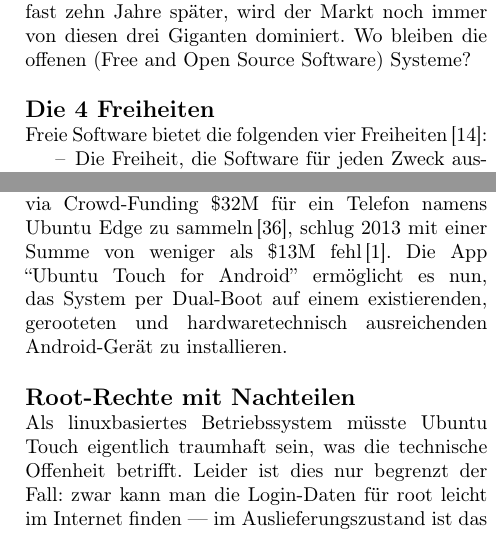
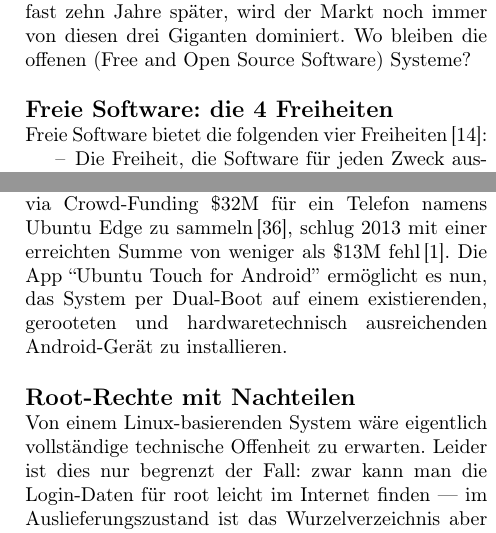
Before and after one commit to mvaenskae/digisus_foss-mobile-os, a LaTeX document (paper/foss-mobile-os.tex, which reads paper/chapters/00_intro.tex, paper/chapters/14_ubuntu-touch.tex): two parts of the columns of pages 5 and 10 of 17 before the commit and two parts of the columns of pages 5 and 10 of 18 after it, joined at a grey line, cut so that both start at the same text. Compiled offline with pdfLaTeX.

Commit message:
stilistic corrections etc

```diff
--- a/paper/chapters/00_intro.tex
+++ b/paper/chapters/00_intro.tex
@@ -3,7 +3,7 @@
 Im Gegensatz zur klassischen \mbox{PC-Industrie} war der Aufstieg von Smartphones von Beginn an in der Hand einer geschlossenen Industrie. Insbesondere Apple prägte 2007 mit dem iPhone die Geschichte des Smartphones stark. Ein Jahr später stieg Google mit Android in den Markt. Microsoft begann 2009, ihr \mbox{PDA-Betriebssystem} Windows Mobile zum \mbox{Smartphone-OS} Windows Phone umzubauen. Nun, fast zehn Jahre später, wird der Markt noch immer von diesen drei Giganten dominiert. Wo bleiben die offenen (Free and Open Source Software) Systeme?
 \newline
 
-\subsection{Die 4 Freiheiten}
+\subsection{Freie Software: die 4 Freiheiten}
 Freie Software bietet die folgenden vier Freiheiten\thinspace\cite{online:fsf_vier-freiheiten}:
 \begin{itemize}
 	\renewcommand\labelitemi{--}
--- a/paper/chapters/14_ubuntu-touch.tex
+++ b/paper/chapters/14_ubuntu-touch.tex
@@ -1,12 +1,12 @@
 Ubuntu Touch basiert auf der beliebten gleichnamigen \mbox{Linux-Distribution} und wird seit 2011 von der Firma Canonical speziell für Smartphones und Tablets entwickelt\thinspace\cite{online:ubuntutouch-features}. Die Bedienung erfolgt dabei fast ausschliesslich über Wischbewegungen --- ausser Lautstärke und Sperrknopf gibt es keine Hardware-Buttons\thinspace\cite{online:ubuntutouch-blick}. Sogenannte Scopes zeigen Informationen aus einer oder mehreren Quellen an\thinspace\cite{online:ubuntutouch-scopes}. Das System ist noch sehr neu und nur teilweise fertig, doch sind die meisten üblichen Funktionalitäten bereits implementiert\thinspace\cite{online:ubuntutouch-blick}. Für Entwickler locken zwei Schienen der \mbox{App-Programmierung}: HTML5 für einfaches Design oder QML für native, effizientere Programmierung (letzteres basiert auf Qt und somit auf C++)\thinspace\cite{online:ubuntutouch-developers}. Apps laufen im Hintergrund ungehindert und können so die volle Rechenpower nutzen, was sich allerdings negativ auf die \mbox{Akku-Laufzeit} auswirkt\thinspace\cite{online:ubuntutouch-blick}.
 
-Ubuntu Touch soll in Zukunft eine Symbiose mit der Desktop-Version eingehen und, angeschlossen an einen grösseren Monitor, gar einen vollständigen Computer darstellen\thinspace\cite{online:ubuntutouch-advantages},\thinspace\cite{online:ubuntutouch-edge}. Ob der bisherige Paketmanager apt und .deb-Pakete weiterhin dafür zum Einsatz kommen werden, ist fraglich - ein neuer, umstrittener Paketmanager ist in Entwicklung\thinspace\cite{online:ubuntutouch-snappy},\thinspace\cite{online:ubuntutouch-snappytalk}.
+Ubuntu Touch soll in Zukunft eine Symbiose mit der Desktop-Version eingehen und, angeschlossen an einen grösseren Monitor, gar einen vollständigen Computer darstellen\thinspace\cite{online:ubuntutouch-advantages}\thinspace\cite{online:ubuntutouch-edge}. Ob der bisherige Paketmanager apt und .deb-Pakete weiterhin dafür zum Einsatz kommen werden, ist fraglich - ein neuer, umstrittener Paketmanager ist in Entwicklung\thinspace\cite{online:ubuntutouch-snappy}\thinspace\cite{online:ubuntutouch-snappytalk}.
 
-Canonical versucht schon seit längerem, Hardwarehersteller für Ubuntu Touch zu gewinnen. Ein Versuch, via Crowd-Funding \$32M für ein Telefon namens Ubuntu Edge zu sammeln\thinspace\cite{online:ubuntutouch-edge}, schlug 2013 mit einer Summe von weniger als \$13M fehl\thinspace\cite{online:ubuntutouch-edgefail}. Die App ``Ubuntu Touch for Android'' ermöglicht es nun, das System per \mbox{Dual-Boot} auf einem existierenden, gerooteten und hardwaretechnisch ausreichenden \mbox{Android-Gerät} zu installieren.
+Canonical versucht schon seit längerem, Hardwarehersteller für Ubuntu Touch zu gewinnen. Ein Versuch, via Crowd-Funding \$32M für ein Telefon namens Ubuntu Edge zu sammeln\thinspace\cite{online:ubuntutouch-edge}, schlug 2013 mit einer erreichten Summe von weniger als \$13M fehl\thinspace\cite{online:ubuntutouch-edgefail}. Die App ``Ubuntu Touch for Android'' ermöglicht es nun, das System per \mbox{Dual-Boot} auf einem existierenden, gerooteten und hardwaretechnisch ausreichenden \mbox{Android-Gerät} zu installieren.
 \newline
 
 \subsection{Root-Rechte mit Nachteilen}
-Als linuxbasiertes Betriebssystem müsste Ubuntu Touch eigentlich traumhaft sein, was die technische Offenheit betrifft. Leider ist dies nur begrenzt der Fall: zwar kann man die \mbox{Login-Daten} für root leicht im Internet finden --- im Auslieferungszustand ist das Wurzelverzeichnis aber als \mbox{nur-lesbares} Dateisystem eingehängt. Praktisch bedeutet das, dass selbst mit erlangten Root-Rechten nicht beliebige Änderungen vornehmbar sind, nicht einmal \mbox{apt-get} läuft\thinspace\cite{online:ubuntutouch-aptget}.
+Von einem Linux-basierenden System wäre eigentlich vollständige technische Offenheit zu erwarten. Leider ist dies nur begrenzt der Fall: zwar kann man die \mbox{Login-Daten} für root leicht im Internet finden --- im Auslieferungszustand ist das Wurzelverzeichnis aber als \mbox{nur-lesbares} Dateisystem eingehängt. Praktisch bedeutet das, dass selbst mit erlangten Root-Rechten nicht beliebige Änderungen vornehmbar sind, nicht einmal \mbox{apt-get} läuft\thinspace\cite{online:ubuntutouch-aptget}.
 
 Canonical beschreibt, wie man das Wurzelverzeichnis in den \mbox{Lese-Schreib-Modus} schalten kann\thinspace\cite{online:ubuntutouch-readwrite}. Das System ist allerdings nicht dafür konzipiert und Sicherheit und Stabilität leiden mit jedem Eingriff. Dazu kommt, dass beim Zurückschalten auf \mbox{read-only} sämtliche Benutzerdaten verloren gehen.
 
```
Also changed, not shown: paper/chapters/13_maemo.tex (+8 -2 lines), paper/chapters/15_ios.tex (+4 -2 lines).
